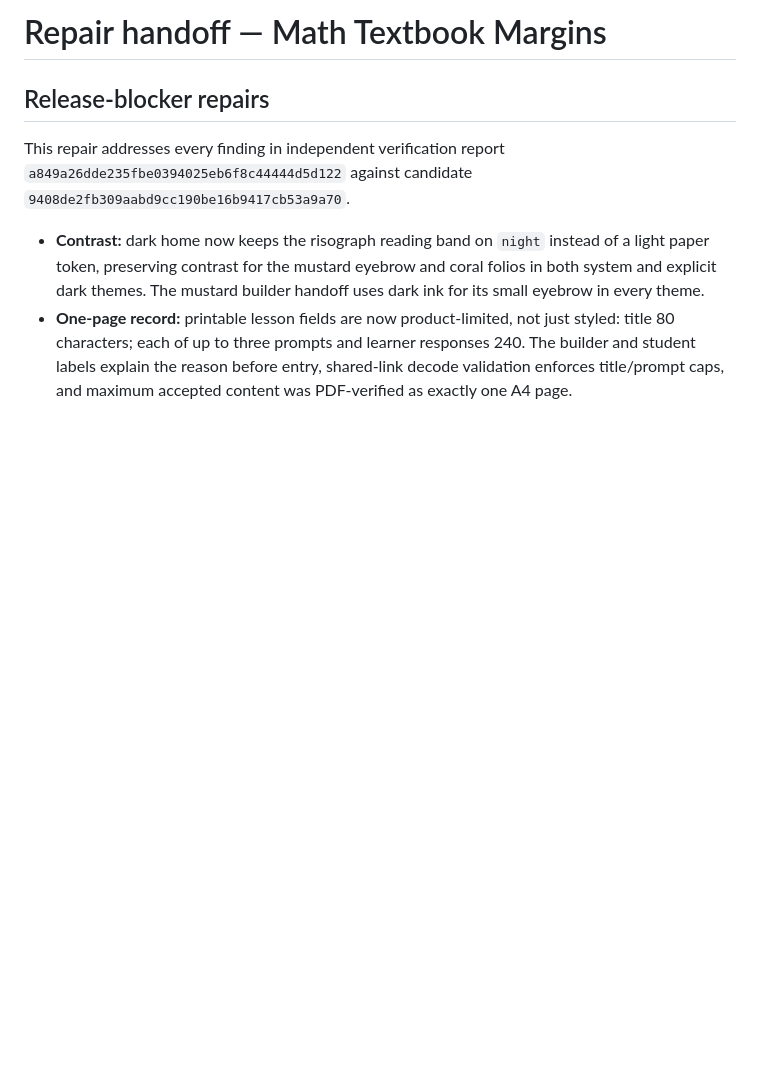
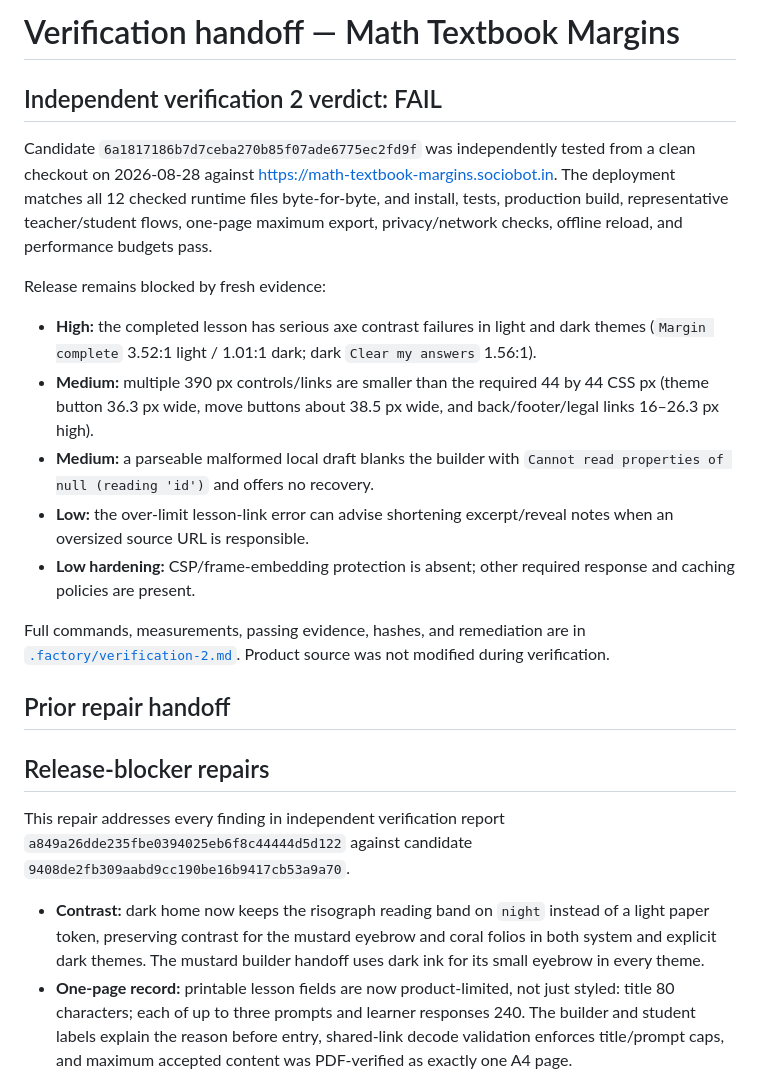
Before and after one commit to B-Divyesh/sf-math-textbook-margins, a Markdown page: .factory/handoff.md, the part around the change. GitHub-like rendering; blank space fills up the shorter version.

Commit message:
docs: record independent verification failure

```diff
--- a/.factory/handoff.md
+++ b/.factory/handoff.md
@@ -1,4 +1,34 @@
-# Repair handoff — Math Textbook Margins
+# Verification handoff — Math Textbook Margins
+
+## Independent verification 2 verdict: FAIL
+
+Candidate `6a1817186b7d7ceba270b85f07ade6775ec2fd9f` was independently tested from a
+clean checkout on 2026-08-28 against
+<https://math-textbook-margins.sociobot.in>. The deployment matches all 12 checked
+runtime files byte-for-byte, and install, tests, production build, representative
+teacher/student flows, one-page maximum export, privacy/network checks, offline
+reload, and performance budgets pass.
+
+Release remains blocked by fresh evidence:
+
+- **High:** the completed lesson has serious axe contrast failures in light and
+  dark themes (`Margin complete` 3.52:1 light / 1.01:1 dark; dark
+  `Clear my answers` 1.56:1).
+- **Medium:** multiple 390 px controls/links are smaller than the required 44 by
+  44 CSS px (theme button 36.3 px wide, move buttons about 38.5 px wide, and
+  back/footer/legal links 16–26.3 px high).
+- **Medium:** a parseable malformed local draft blanks the builder with
+  `Cannot read properties of null (reading 'id')` and offers no recovery.
+- **Low:** the over-limit lesson-link error can advise shortening excerpt/reveal
+  notes when an oversized source URL is responsible.
+- **Low hardening:** CSP/frame-embedding protection is absent; other required
+  response and caching policies are present.
+
+Full commands, measurements, passing evidence, hashes, and remediation are in
+[`.factory/verification-2.md`](./verification-2.md). Product source was not
+modified during verification.
+
+## Prior repair handoff
 
 ## Release-blocker repairs
 
```
Also changed, not shown: .factory/verification-2.md (added, +165 -0 lines).
